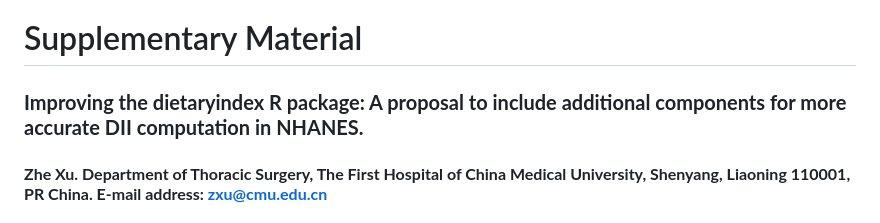
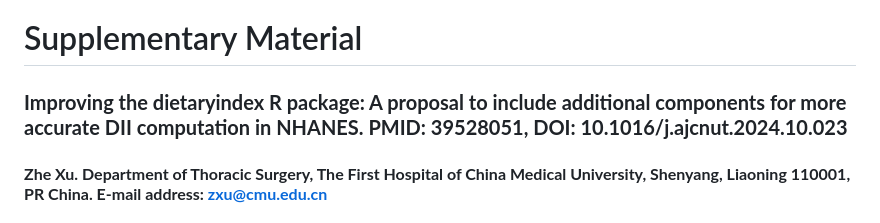
Before and after one commit to zxucmu/dietaryindexNDP, a Markdown page: README.md, the part around the change. Drawn GitHub-style.

```diff
--- a/README.md
+++ b/README.md
@@ -1,6 +1,6 @@
 # <span style="font-family: 'Arial'; font-size: 30pt;">Supplementary Material</span>
 
-### **Improving the dietaryindex R package: A proposal to include additional components for more accurate DII computation in NHANES.**
+### **Improving the dietaryindex R package: A proposal to include additional components for more accurate DII computation in NHANES. PMID: 39528051, DOI: 10.1016/j.ajcnut.2024.10.023**
 
 #### **Zhe Xu. Department of Thoracic Surgery, The First Hospital of China Medical University, Shenyang, Liaoning 110001, PR China. E-mail address: zxu@cmu.edu.cn**
 
```
